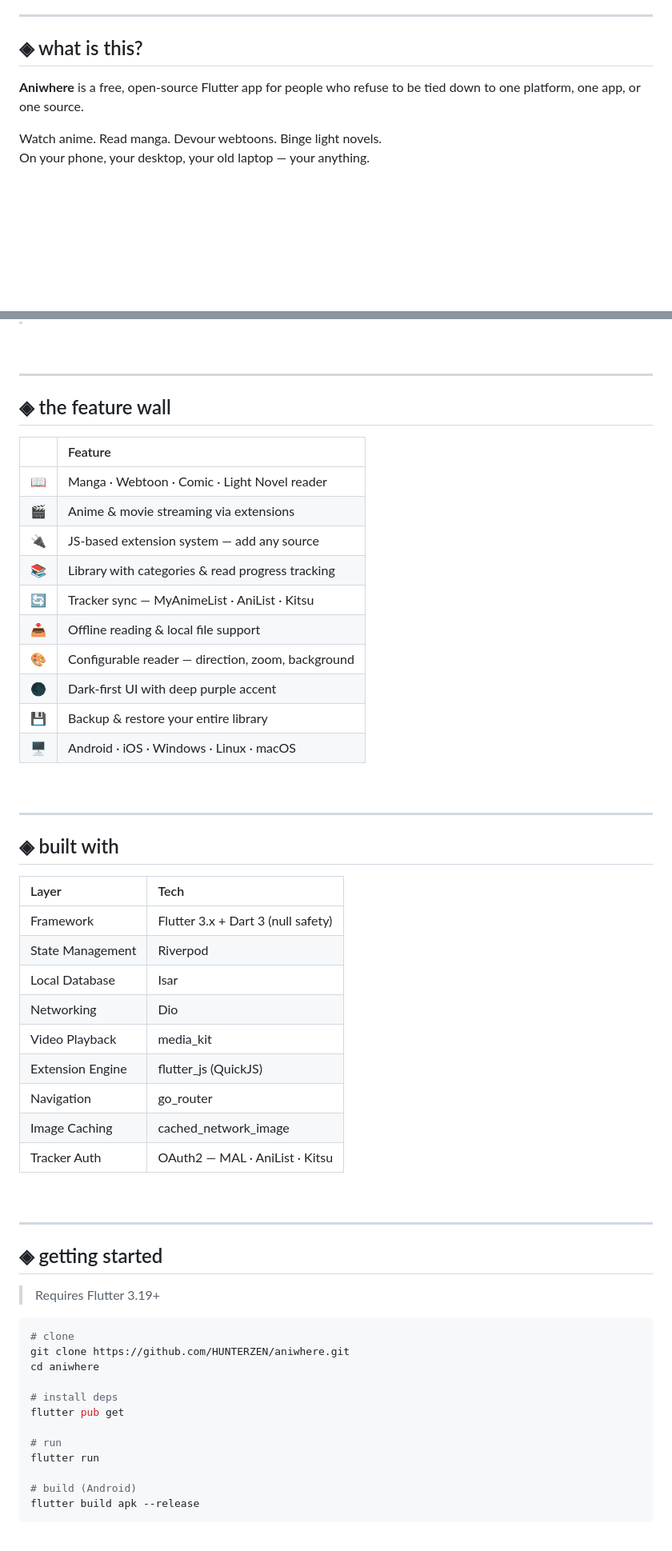
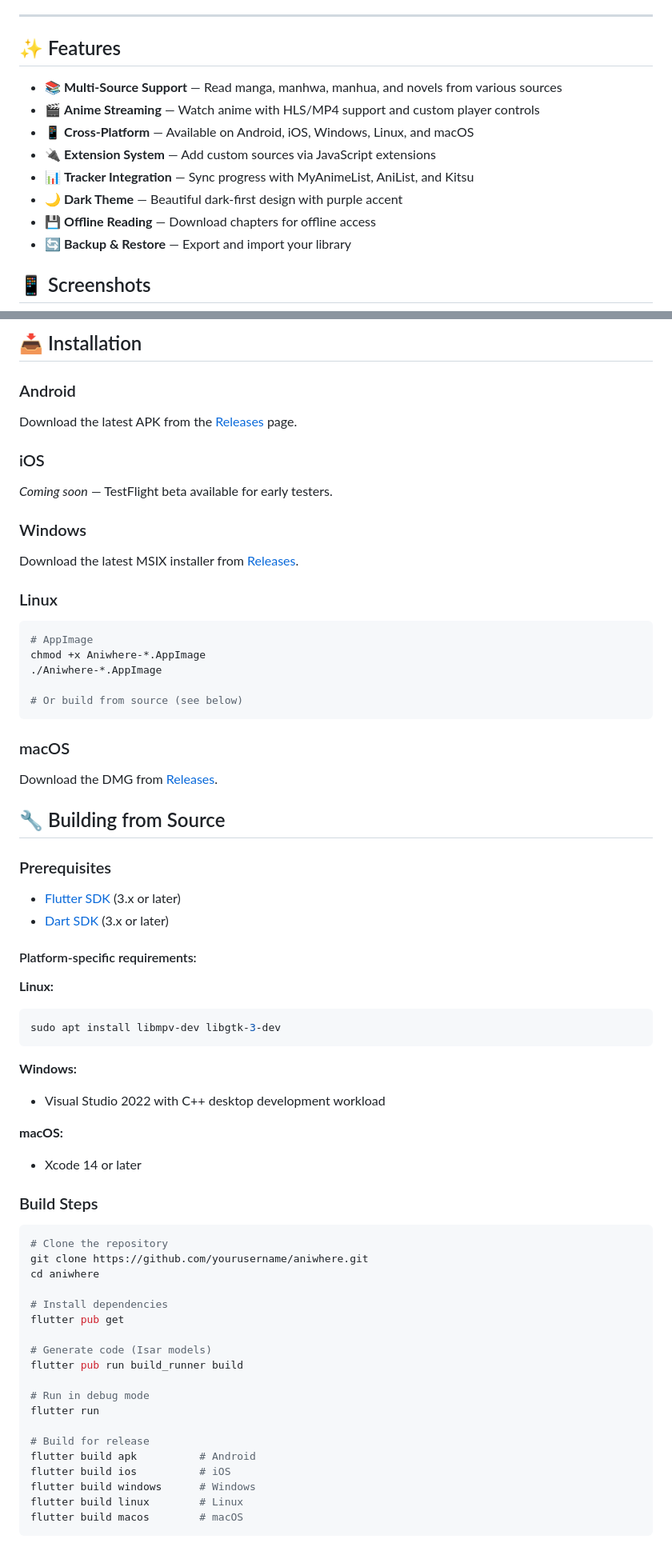
Before and after one commit to HUNTERZEN/aniwhere, a Markdown page: README.md, 2 parts joined by grey strips. Shown at 80% size. Drawn GitHub-style; blank space fills up the shorter version.

Commit message:
docs: overhaul README with updated project structure, installation steps, and feature documentation

````diff
--- a/README.md
+++ b/README.md
@@ -24,10 +34,16 @@
 
 ---
 
-## ◈ what is this?
+## ✨ Features
 
-**Aniwhere** is a free, open-source Flutter app for people who refuse to be tied down to one platform, one app, or one source.
+- 📚 **Multi-Source Support** — Read manga, manhwa, manhua, and novels from various sources
+- 🎬 **Anime Streaming** — Watch anime with HLS/MP4 support and custom player controls
+- 📱 **Cross-Platform** — Available on Android, iOS, Windows, Linux, and macOS
+- 🔌 **Extension System** — Add custom sources via JavaScript extensions
+- 📊 **Tracker Integration** — Sync progress with MyAnimeList, AniList, and Kitsu
+- 🌙 **Dark Theme** — Beautiful dark-first design with purple accent
+- 💾 **Offline Reading** — Download chapters for offline access
+- 🔄 **Backup & Restore** — Export and import your library
 
-Watch anime. Read manga. Devour webtoons. Binge light novels.
-On your phone, your desktop, your old laptop — your anything.
+## 📱 Screenshots
 
@@ -35,61 +56,68 @@ On your phone, your desktop, your old laptop — your anything.
 
-<br/>
+## 📥 Installation
 
----
+### Android
+Download the latest APK from the [Releases](https://github.com/yourusername/aniwhere/releases) page.
 
-## ◈ the feature wall
+### iOS
+*Coming soon* — TestFlight beta available for early testers.
 
-| 　 | Feature |
-|:---:|:---|
-| 📖 | Manga · Webtoon · Comic · Light Novel reader |
-| 🎬 | Anime & movie streaming via extensions |
-| 🔌 | JS-based extension system — add any source |
-| 📚 | Library with categories & read progress tracking |
-| 🔄 | Tracker sync — MyAnimeList · AniList · Kitsu |
-| 📥 | Offline reading & local file support |
-| 🎨 | Configurable reader — direction, zoom, background |
-| 🌑 | Dark-first UI with deep purple accent |
-| 💾 | Backup & restore your entire library |
-| 🖥️ | Android · iOS · Windows · Linux · macOS |
+### Windows
+Download the latest MSIX installer from [Releases](https://github.com/yourusername/aniwhere/releases).
 
-<br/>
+### Linux
+```bash
+# AppImage
+chmod +x Aniwhere-*.AppImage
+./Aniwhere-*.AppImage
 
----
+# Or build from source (see below)
+```
 
-## ◈ built with
+### macOS
+Download the DMG from [Releases](https://github.com/yourusername/aniwhere/releases).
 
-| Layer | Tech |
-|:---|:---|
-| Framework | Flutter 3.x + Dart 3 (null safety) |
-| State Management | Riverpod |
-| Local Database | Isar |
-| Networking | Dio |
-| Video Playback | media\_kit |
-| Extension Engine | flutter\_js (QuickJS) |
-| Navigation | go\_router |
-| Image Caching | cached\_network\_image |
-| Tracker Auth | OAuth2 — MAL · AniList · Kitsu |
+## 🔧 Building from Source
 
-<br/>
+### Prerequisites
 
----
+- [Flutter SDK](https://flutter.dev/docs/get-started/install) (3.x or later)
+- [Dart SDK](https://dart.dev/get-dart) (3.x or later)
 
-## ◈ getting started
+#### Platform-specific requirements:
 
-> Requires Flutter 3.19+
+**Linux:**
+```bash
+sudo apt install libmpv-dev libgtk-3-dev
+```
+
+**Windows:**
+- Visual Studio 2022 with C++ desktop development workload
+
+**macOS:**
+- Xcode 14 or later
+
+### Build Steps
 
 ```bash
-# clone
-git clone https://github.com/HUNTERZEN/aniwhere.git
+# Clone the repository
+git clone https://github.com/yourusername/aniwhere.git
 cd aniwhere
 
-# install deps
+# Install dependencies
 flutter pub get
 
-# run
+# Generate code (Isar models)
+flutter pub run build_runner build
+
+# Run in debug mode
 flutter run
 
-# build (Android)
-flutter build apk --release
+# Build for release
+flutter build apk          # Android
+flutter build ios          # iOS
+flutter build windows      # Windows
+flutter build linux        # Linux
+flutter build macos        # macOS
 ```
 
````
Also changed, not shown: other parts of README.md (+101 -105 lines).
